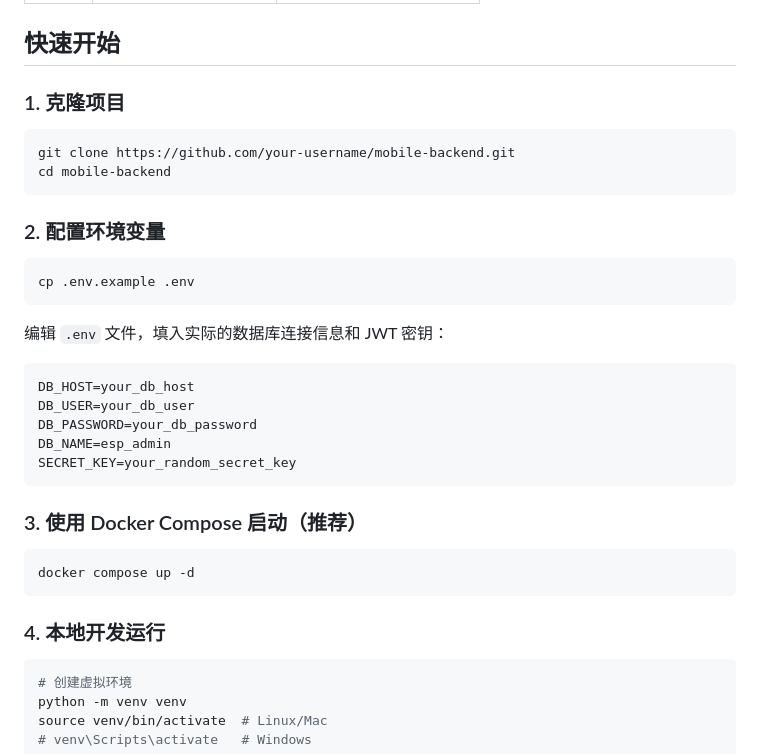
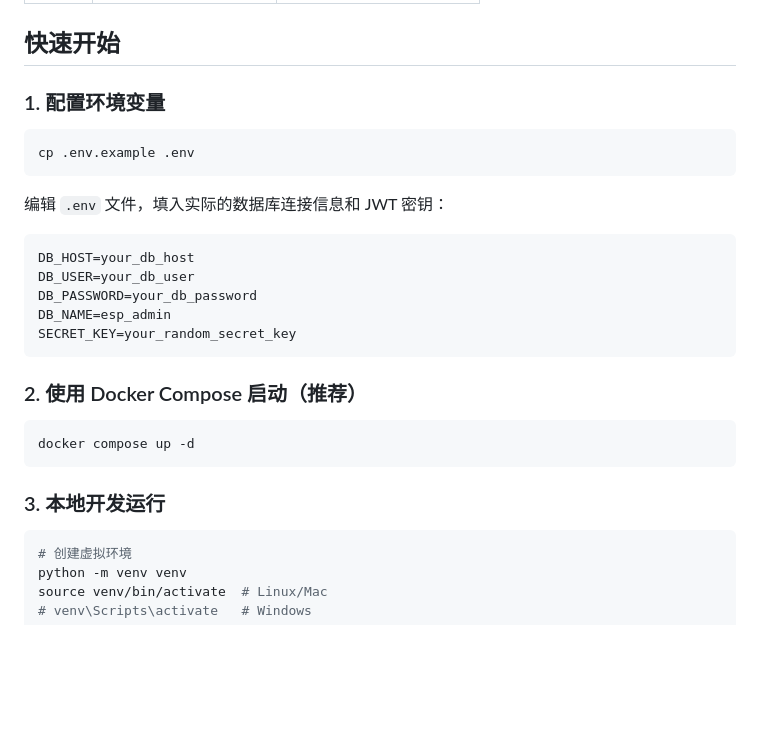
Before and after one commit to hhjh79933-sketch/wifi_csi, a Markdown page: mobile-backend/README.md, the part around the change. GitHub-like rendering; blank space fills up the shorter version.

````diff
--- a/mobile-backend/README.md
+++ b/mobile-backend/README.md
@@ -70,14 +70,7 @@ mobile-backend/
 
 ## 快速开始
 
-### 1. 克隆项目
-
-```bash
-git clone https://github.com/your-username/mobile-backend.git
-cd mobile-backend
-```
-
-### 2. 配置环境变量
+### 1. 配置环境变量
 
 ```bash
 cp .env.example .env
@@ -93,13 +86,13 @@ DB_NAME=esp_admin
 SECRET_KEY=your_random_secret_key
 ```
 
-### 3. 使用 Docker Compose 启动（推荐）
+### 2. 使用 Docker Compose 启动（推荐）
 
 ```bash
 docker compose up -d
 ```
 
-### 4. 本地开发运行
+### 3. 本地开发运行
 
 ```bash
 # 创建虚拟环境
````
Also changed, not shown: README.md (+1 -1 lines), android/README.md (+4 -4 lines).
